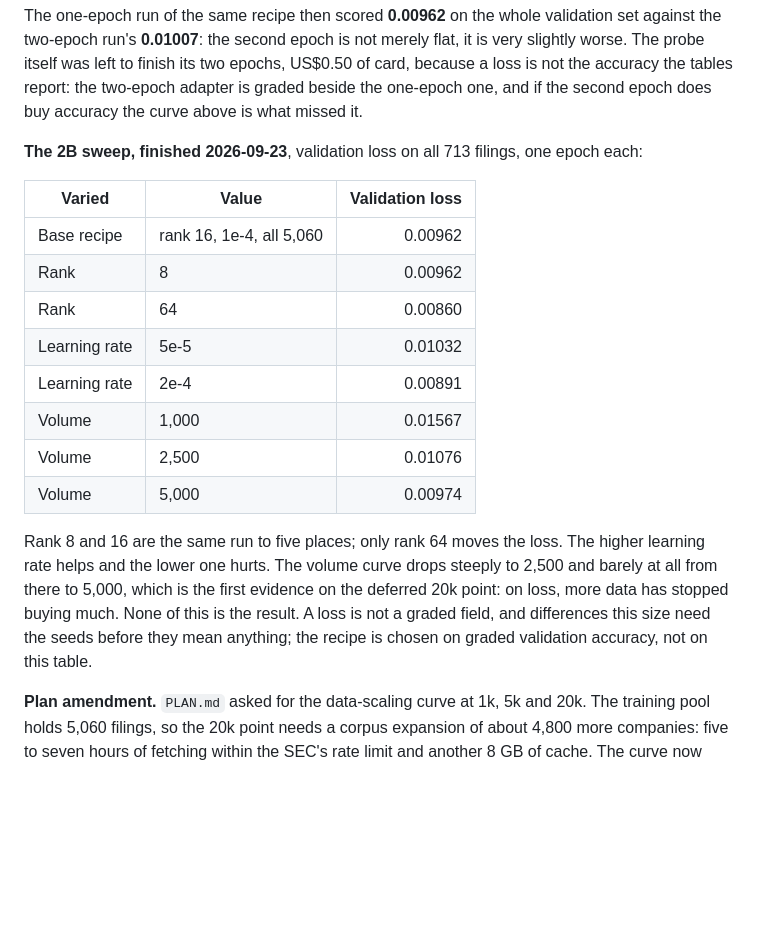
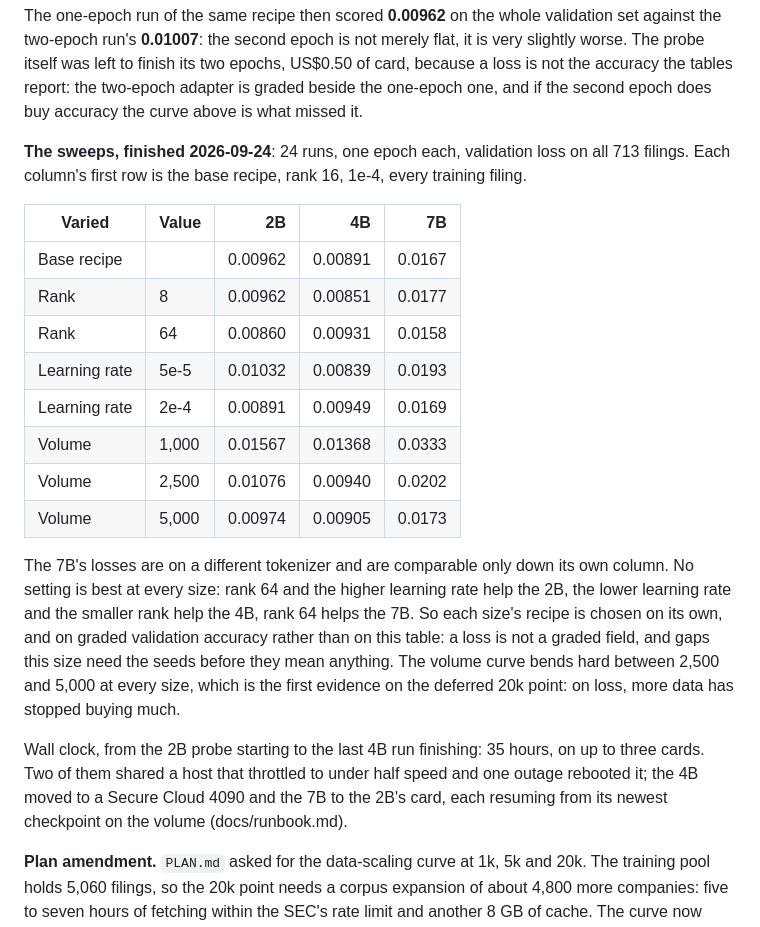
Before and after one commit to Peter-A-P/fraction-of-the-bill, a Markdown page: docs/training.md, the part around the change. GitHub-like rendering; blank space fills up the shorter version.

Commit message:
All 24 sweep runs: no setting wins at every size, and the volume curve bends after 2,500

```diff
--- a/docs/training.md
+++ b/docs/training.md
@@ -124,25 +124,32 @@ slightly worse. The probe itself was left to finish its two epochs, US$0.50 of c
 accuracy the tables report: the two-epoch adapter is graded beside the one-epoch one, and
 if the second epoch does buy accuracy the curve above is what missed it.
 
-**The 2B sweep, finished 2026-09-23**, validation loss on all 713 filings, one epoch each:
+**The sweeps, finished 2026-09-24**: 24 runs, one epoch each, validation loss on all 713
+filings. Each column's first row is the base recipe, rank 16, 1e-4, every training filing.
 
-| Varied | Value | Validation loss |
-|---|---|---:|
-| Base recipe | rank 16, 1e-4, all 5,060 | 0.00962 |
-| Rank | 8 | 0.00962 |
-| Rank | 64 | 0.00860 |
-| Learning rate | 5e-5 | 0.01032 |
-| Learning rate | 2e-4 | 0.00891 |
-| Volume | 1,000 | 0.01567 |
-| Volume | 2,500 | 0.01076 |
-| Volume | 5,000 | 0.00974 |
+| Varied | Value | 2B | 4B | 7B |
+|---|---|---:|---:|---:|
+| Base recipe | | 0.00962 | 0.00891 | 0.0167 |
+| Rank | 8 | 0.00962 | 0.00851 | 0.0177 |
+| Rank | 64 | 0.00860 | 0.00931 | 0.0158 |
+| Learning rate | 5e-5 | 0.01032 | 0.00839 | 0.0193 |
+| Learning rate | 2e-4 | 0.00891 | 0.00949 | 0.0169 |
+| Volume | 1,000 | 0.01567 | 0.01368 | 0.0333 |
+| Volume | 2,500 | 0.01076 | 0.00940 | 0.0202 |
+| Volume | 5,000 | 0.00974 | 0.00905 | 0.0173 |
 
-Rank 8 and 16 are the same run to five places; only rank 64 moves the loss. The higher
-learning rate helps and the lower one hurts. The volume curve drops steeply to 2,500 and
-barely at all from there to 5,000, which is the first evidence on the deferred 20k point:
-on loss, more data has stopped buying much. None of this is the result. A loss is not a
-graded field, and differences this size need the seeds before they mean anything; the
-recipe is chosen on graded validation accuracy, not on this table.
+The 7B's losses are on a different tokenizer and are comparable only down its own column.
+No setting is best at every size: rank 64 and the higher learning rate help the 2B, the
+lower learning rate and the smaller rank help the 4B, rank 64 helps the 7B. So each size's
+recipe is chosen on its own, and on graded validation accuracy rather than on this table:
+a loss is not a graded field, and gaps this size need the seeds before they mean anything.
+The volume curve bends hard between 2,500 and 5,000 at every size, which is the first
+evidence on the deferred 20k point: on loss, more data has stopped buying much.
+
+Wall clock, from the 2B probe starting to the last 4B run finishing: 35 hours, on up to
+three cards. Two of them shared a host that throttled to under half speed and one outage
+rebooted it; the 4B moved to a Secure Cloud 4090 and the 7B to the 2B's card, each resuming
+from its newest checkpoint on the volume (docs/runbook.md).
 
 **Plan amendment.** `PLAN.md` asked for the data-scaling curve at 1k, 5k and 20k. The
 training pool holds 5,060 filings, so the 20k point needs a corpus expansion of about
```
